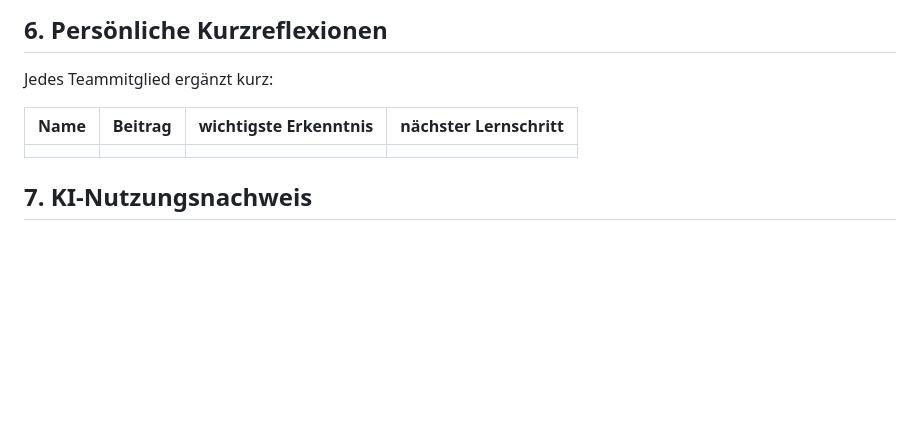
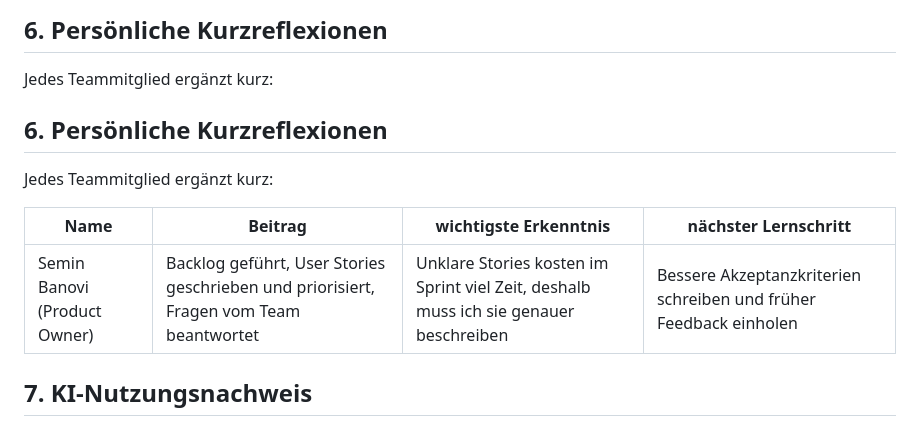
Before and after one commit to csiocc/M426-Projekt, a Markdown page: portfolio.md, the part around the change. Drawn GitHub-style; blank space fills up the shorter version.

Commit message:
Persönliche Reflexion als Product Owner ergänzt
Abschnitt 6 (Persönliche Kurzreflexionen) als Product Owner ausgefüllt: Beitrag, wichtigste Erkenntnis und nächster Lernschritt.

```diff
--- a/portfolio.md
+++ b/portfolio.md
@@ -133,9 +133,13 @@ Beschreibt konkret:
 
 Jedes Teammitglied ergänzt kurz:
 
+## 6. Persönliche Kurzreflexionen
+
+Jedes Teammitglied ergänzt kurz:
+
 | Name | Beitrag | wichtigste Erkenntnis | nächster Lernschritt |
 | ---- | ------- | --------------------- | -------------------- |
-|      |         |                       |                      |
+| Semin Banovi (Product Owner) | Backlog geführt, User Stories geschrieben und priorisiert, Fragen vom Team beantwortet | Unklare Stories kosten im Sprint viel Zeit, deshalb muss ich sie genauer beschreiben | Bessere Akzeptanzkriterien schreiben und früher Feedback einholen |
 
 ## 7. KI-Nutzungsnachweis
 
```
